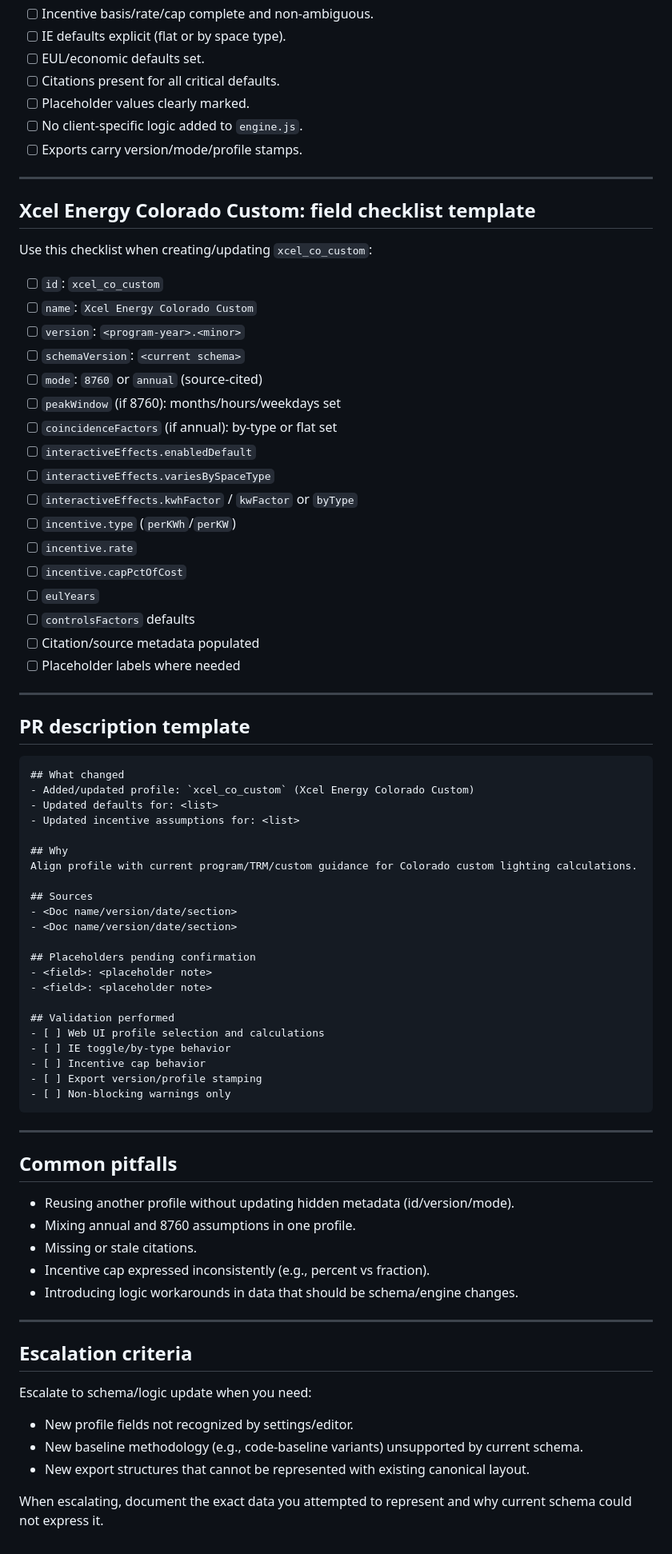
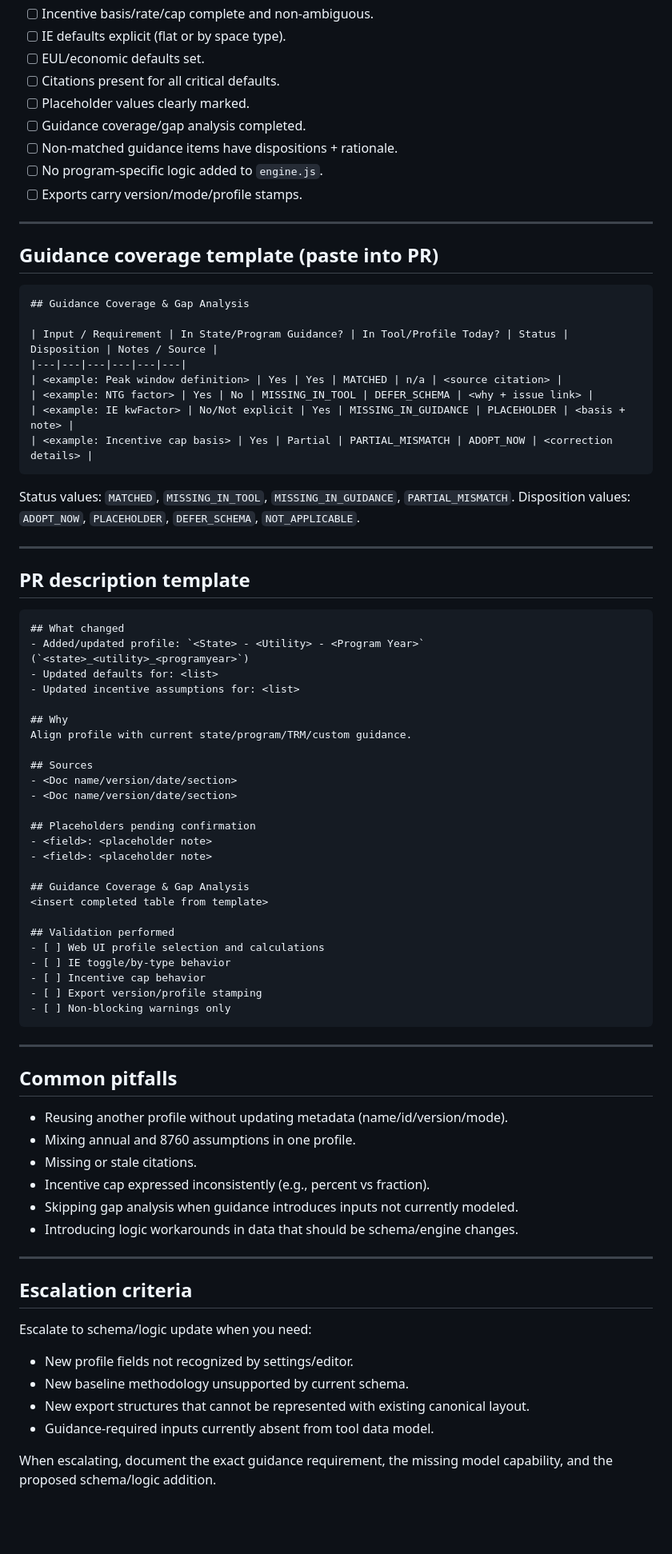
Before and after one commit to SDonohueRI/MeasureWorks-Lighting-Beta, a Markdown page: docs/skills/update-program-profile.md, the part around one of its changes. Shown at 80% size. Drawn GitHub-style; blank space fills up the shorter version.

Commit message:
Generalize program profile skill guide and add guidance gap analysis workflow

````diff
--- a/docs/skills/update-program-profile.md
+++ b/docs/skills/update-program-profile.md
@@ -151,32 +208,28 @@ Include in PR description:
 - [ ] EUL/economic defaults set.
 - [ ] Citations present for all critical defaults.
 - [ ] Placeholder values clearly marked.
-- [ ] No client-specific logic added to `engine.js`.
+- [ ] Guidance coverage/gap analysis completed.
+- [ ] Non-matched guidance items have dispositions + rationale.
+- [ ] No program-specific logic added to `engine.js`.
 - [ ] Exports carry version/mode/profile stamps.
 
 ---
 
-## Xcel Energy Colorado Custom: field checklist template
+## Guidance coverage template (paste into PR)
 
-Use this checklist when creating/updating `xcel_co_custom`:
+```markdown
+## Guidance Coverage & Gap Analysis
 
-- [ ] `id`: `xcel_co_custom`
-- [ ] `name`: `Xcel Energy Colorado Custom`
-- [ ] `version`: `<program-year>.<minor>`
-- [ ] `schemaVersion`: `<current schema>`
-- [ ] `mode`: `8760` or `annual` (source-cited)
-- [ ] `peakWindow` (if 8760): months/hours/weekdays set
-- [ ] `coincidenceFactors` (if annual): by-type or flat set
-- [ ] `interactiveEffects.enabledDefault`
-- [ ] `interactiveEffects.variesBySpaceType`
-- [ ] `interactiveEffects.kwhFactor` / `kwFactor` or `byType`
-- [ ] `incentive.type` (`perKWh`/`perKW`)
-- [ ] `incentive.rate`
-- [ ] `incentive.capPctOfCost`
-- [ ] `eulYears`
-- [ ] `controlsFactors` defaults
-- [ ] Citation/source metadata populated
-- [ ] Placeholder labels where needed
+| Input / Requirement | In State/Program Guidance? | In Tool/Profile Today? | Status | Disposition | Notes / Source |
+|---|---|---|---|---|---|
+| <example: Peak window definition> | Yes | Yes | MATCHED | n/a | <source citation> |
+| <example: NTG factor> | Yes | No | MISSING_IN_TOOL | DEFER_SCHEMA | <why + issue link> |
+| <example: IE kwFactor> | No/Not explicit | Yes | MISSING_IN_GUIDANCE | PLACEHOLDER | <basis + note> |
+| <example: Incentive cap basis> | Yes | Partial | PARTIAL_MISMATCH | ADOPT_NOW | <correction details> |
+```
+
+Status values: `MATCHED`, `MISSING_IN_TOOL`, `MISSING_IN_GUIDANCE`, `PARTIAL_MISMATCH`.
+Disposition values: `ADOPT_NOW`, `PLACEHOLDER`, `DEFER_SCHEMA`, `NOT_APPLICABLE`.
 
 ---
 
@@ -184,12 +237,12 @@ Use this checklist when creating/updating `xcel_co_custom`:
 
 ```markdown
 ## What changed
-- Added/updated profile: `xcel_co_custom` (Xcel Energy Colorado Custom)
+- Added/updated profile: `<State> - <Utility> - <Program Year>` (`<state>_<utility>_<programyear>`)
 - Updated defaults for: <list>
 - Updated incentive assumptions for: <list>
 
 ## Why
-Align profile with current program/TRM/custom guidance for Colorado custom lighting calculations.
+Align profile with current state/program/TRM/custom guidance.
 
 ## Sources
 - <Doc name/version/date/section>
@@ -198,6 +251,9 @@ Align profile with current program/TRM/custom guidance for Colorado custom light
 ## Placeholders pending confirmation
 - <field>: <placeholder note>
 - <field>: <placeholder note>
+
+## Guidance Coverage & Gap Analysis
+<insert completed table from template>
 
 ## Validation performed
 - [ ] Web UI profile selection and calculations
@@ -210,10 +266,11 @@ Align profile with current program/TRM/custom guidance for Colorado custom light
 ---
 
 ## Common pitfalls
-- Reusing another profile without updating hidden metadata (id/version/mode).
+- Reusing another profile without updating metadata (name/id/version/mode).
 - Mixing annual and 8760 assumptions in one profile.
 - Missing or stale citations.
 - Incentive cap expressed inconsistently (e.g., percent vs fraction).
+- Skipping gap analysis when guidance introduces inputs not currently modeled.
 - Introducing logic workarounds in data that should be schema/engine changes.
 
 ---
@@ -221,7 +278,8 @@ Align profile with current program/TRM/custom guidance for Colorado custom light
 ## Escalation criteria
 Escalate to schema/logic update when you need:
 - New profile fields not recognized by settings/editor.
-- New baseline methodology (e.g., code-baseline variants) unsupported by current schema.
+- New baseline methodology unsupported by current schema.
 - New export structures that cannot be represented with existing canonical layout.
+- Guidance-required inputs currently absent from tool data model.
 
-When escalating, document the exact data you attempted to represent and why current schema could not express it.
+When escalating, document the exact guidance requirement, the missing model capability, and the proposed schema/logic addition.
````
Also changed, not shown: other parts of docs/skills/update-program-profile.md (+84 -27 lines).
